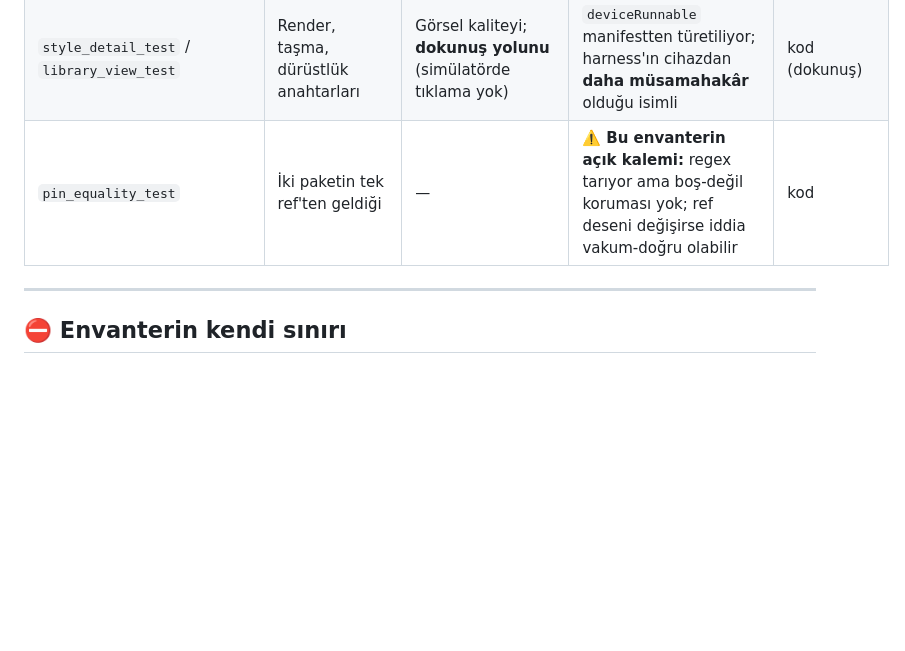
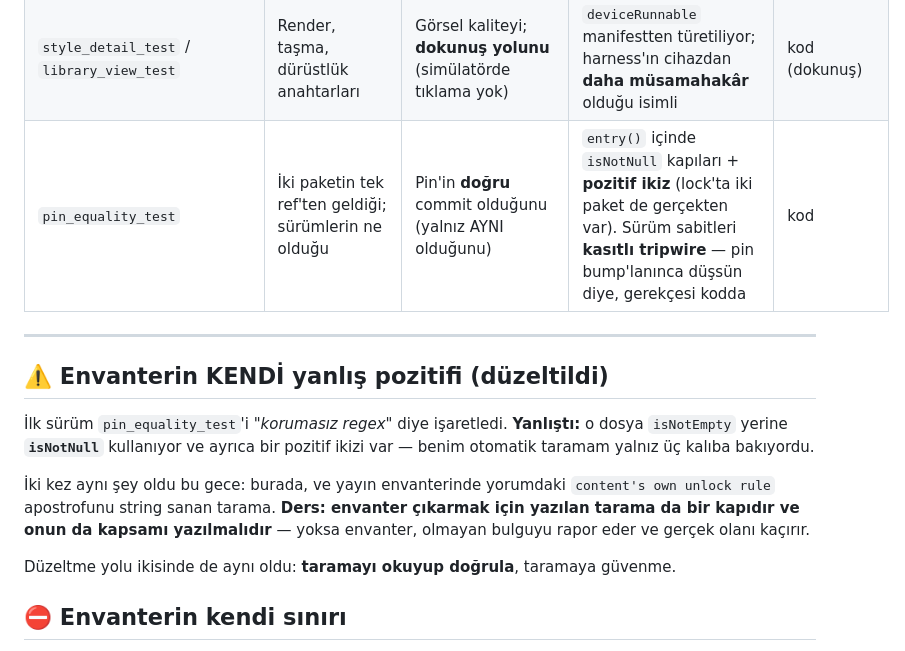
Before and after one commit to kocakkmustafa/choreia, a Markdown page: docs/design/KAPI-ENVANTERI.md, the part around the change. Drawn GitHub-style; blank space fills up the shorter version.

Commit message:
envanterin kendi yanlış pozitifi düzeltildi + devir notu (C-166)
Kapı envanteri pin_equality_test'i 'korumasız regex' diye açık kalem
yazdı. YANLIŞTI: o dosya isNotEmpty yerine isNotNull kapıları
kullanıyor ve ayrıca POZİTİF İKİZİ var (lock'ta iki paketin de
gerçekten bulunduğunu sınıyor). Otomatik taramam yalnız üç kalıba
bakıyordu.

Bu gece İKİNCİ kez oldu: yayın envanterinde de tarama, yorumdaki
'content's own unlock rule' apostrofunu string sanıp olmayan bir
kullanıcı-dizgisi rapor etmişti.

DERS: envanter çıkarmak için yazılan TARAMA da bir kapıdır ve onun da
KAPSAMI yazılmalıdır — yoksa envanter olmayan bulguyu rapor eder ve
gerçek olanı kaçırır. Düzeltme yolu ikisinde de aynı: taramayı okuyup
DOĞRULA, taramaya GÜVENME.

Not: pin_equality_test'teki sürüm sabitleri C-160 anlamında incidental
DEĞİL — kodda gerekçesi yazılı kasıtlı tripwire.

DEVİR NOTU yazıldı:
20 Şirketler/Motion/🔄 Oturum Devri 2026-08-07 — Choreia Gece Vardiyası
Eski not (2026-08-06 Tasarım Giydirme) durum:arsiv yapılıp
90 Arşiv/Motion/'a taşındı — hatta tek aktif devir notu kaldı.

Git kendi komutumla doğrulandı: 469681b → ba9e30a, 17 commit, 0/0,
ağaç temiz. 168 Flutter + 30 engine · analyze temiz.

Co-Authored-By: Claude Opus 5 <noreply@anthropic.com>

```diff
--- a/docs/design/KAPI-ENVANTERI.md
+++ b/docs/design/KAPI-ENVANTERI.md
@@ -43,9 +43,23 @@ kapanabilir · `yöntem` = ölçüm yöntemi değişirse kapanabilir.
 | `single_correction_test` | Türetilmiş sıra; sıralanmamış kodun üste çıkmaması; mute kodun asla düzeltmeye terfi etmemesi | Sıranın **doğru** olduğunu — yalnız `unlockRule`'dan türediğini | Kodlar **gerçek judge koşusundan** türetiliyor; dayanak `unlockRule`'a çivili (`STEP_TOO_LARGE` girerse düşer). Faz bin'leri artık içerikten | yöntem |
 | `library_catalog_test` | Türetimin gerçek içerikle birebirliği; rozet kafesi; kural-tabanlı sayımlar | İçeriğin **doğru** olduğunu | Sayımlar kurala çevrildi (C-160); tripwire'lar isimli. **Sabotaj: doğru büyüme yeşil, gerekçesiz eksik kırmızı** | kod |
 | `style_detail_test` / `library_view_test` | Render, taşma, dürüstlük anahtarları | Görsel kaliteyi; **dokunuş yolunu** (simülatörde tıklama yok) | `deviceRunnable` manifestten türetiliyor; harness'ın cihazdan **daha müsamahakâr** olduğu isimli | kod (dokunuş) |
-| `pin_equality_test` | İki paketin tek ref'ten geldiği | — | ⚠️ **Bu envanterin açık kalemi:** regex tarıyor ama boş-değil koruması yok; ref deseni değişirse iddia vakum-doğru olabilir | kod |
+| `pin_equality_test` | İki paketin tek ref'ten geldiği; sürümlerin ne olduğu | Pin'in **doğru** commit olduğunu (yalnız AYNI olduğunu) | `entry()` içinde `isNotNull` kapıları + **pozitif ikiz** (lock'ta iki paket de gerçekten var). Sürüm sabitleri **kasıtlı tripwire** — pin bump'lanınca düşsün diye, gerekçesi kodda | kod |
 
 ---
+
+## ⚠️ Envanterin KENDİ yanlış pozitifi (düzeltildi)
+
+İlk sürüm `pin_equality_test`'i *"korumasız regex"* diye işaretledi. **Yanlıştı:**
+o dosya `isNotEmpty` yerine **`isNotNull`** kullanıyor ve ayrıca bir pozitif
+ikizi var — benim otomatik taramam yalnız üç kalıba bakıyordu.
+
+İki kez aynı şey oldu bu gece: burada, ve yayın envanterinde yorumdaki
+`content's own unlock rule` apostrofunu string sanan tarama. **Ders: envanter
+çıkarmak için yazılan tarama da bir kapıdır ve onun da kapsamı yazılmalıdır** —
+yoksa envanter, olmayan bulguyu rapor eder ve gerçek olanı kaçırır.
+
+Düzeltme yolu ikisinde de aynı oldu: **taramayı okuyup doğrula**, taramaya
+güvenme.
 
 ## ⛔ Envanterin kendi sınırı
 
```
